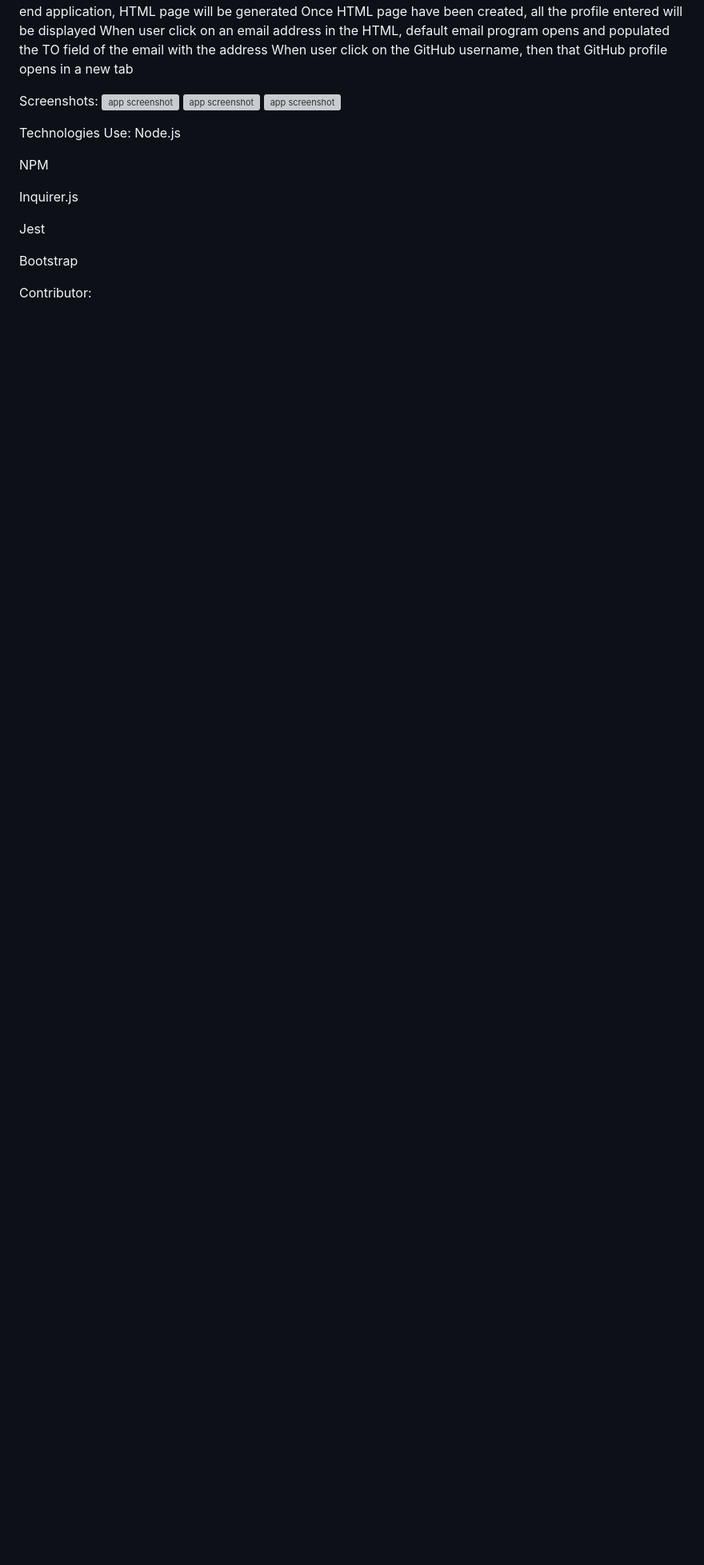
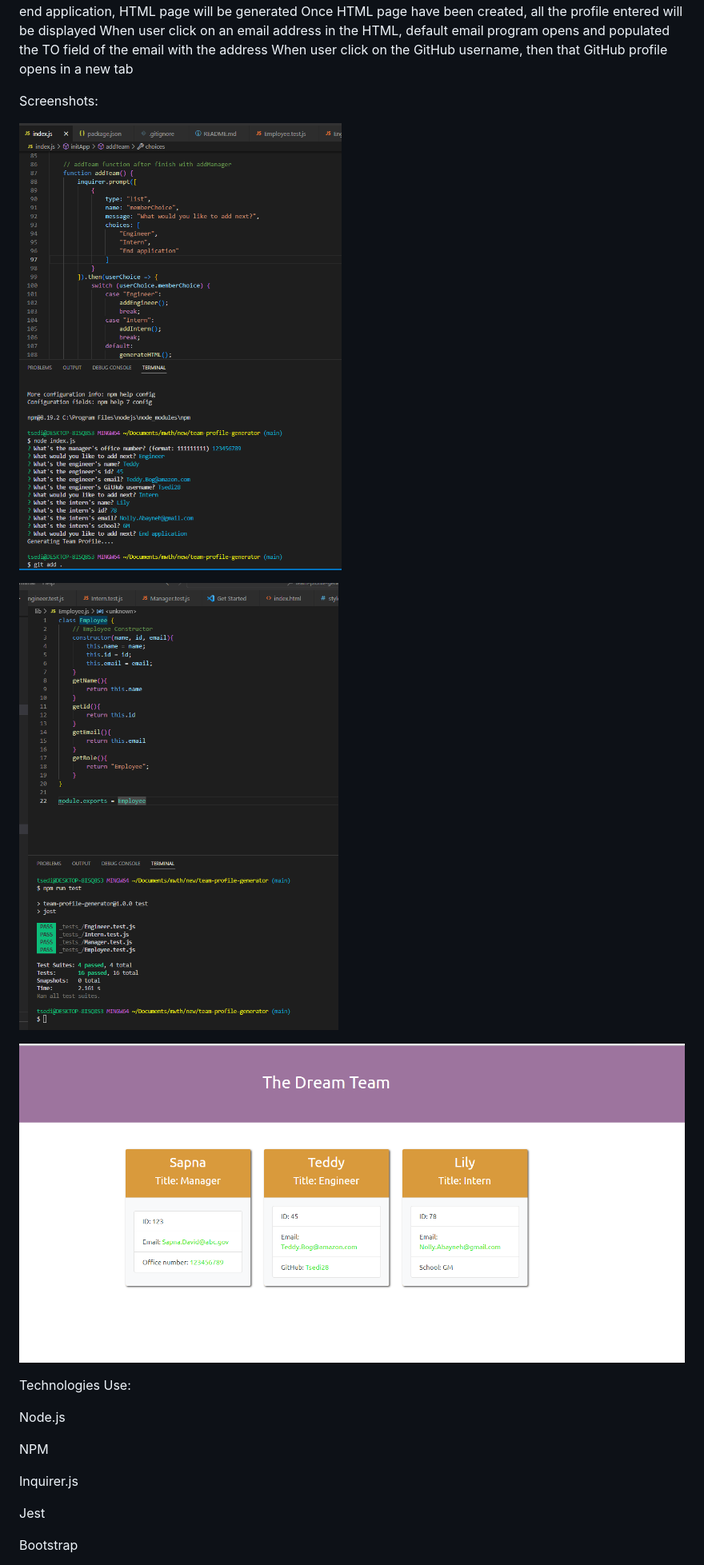
Before and after one commit to Tsedi28/team-profile-generator, a Markdown page: README.md, the part around the change printed below. Shown: that part at 80% size. GitHub-like rendering; pictures changed too: assets/img/Screenshot 2022-11-16 214832.png (added), assets/img/Screenshot 2022-11-16 215005.png (added), assets/img/Screenshot 2022-11-16 215043.png (added); blank space fills up the shorter version; grey boxes are pictures that could not be loaded.

Commit message:
add image

```diff
--- a/README.md
+++ b/README.md
@@ -24,9 +24,18 @@ Once HTML page have been created, all the profile entered will be displayed
 When user click on an email address in the HTML, default email program opens and populated the TO field of the email with the address
 When user click on the GitHub username, then that GitHub profile opens in a new tab
 
+
+
 Screenshots:
-![app screenshot](./assets/img/terminal-vscode.png)
-![app screenshot](./assets/img/terminal-vscode.png)
-![app screenshot](./assets/img/terminal-vscode.png)
+
+![app screenshot](./assets/img/Screenshot%202022-11-16%20215005.png)
+
+
+![app screenshot](./assets/img/Screenshot%202022-11-16%20214832.png)
+
+
+![app screenshot](./assets/img/Screenshot%202022-11-16%20215043.png)
+
+
 
 Technologies Use:
```
Also changed, not shown: other parts of README.md (+3 -0 lines), 1 other file.
